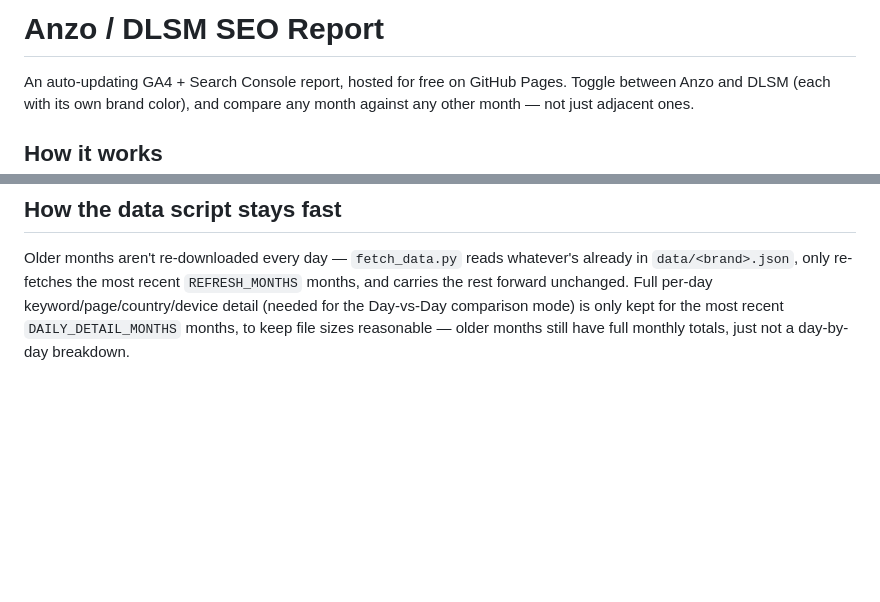
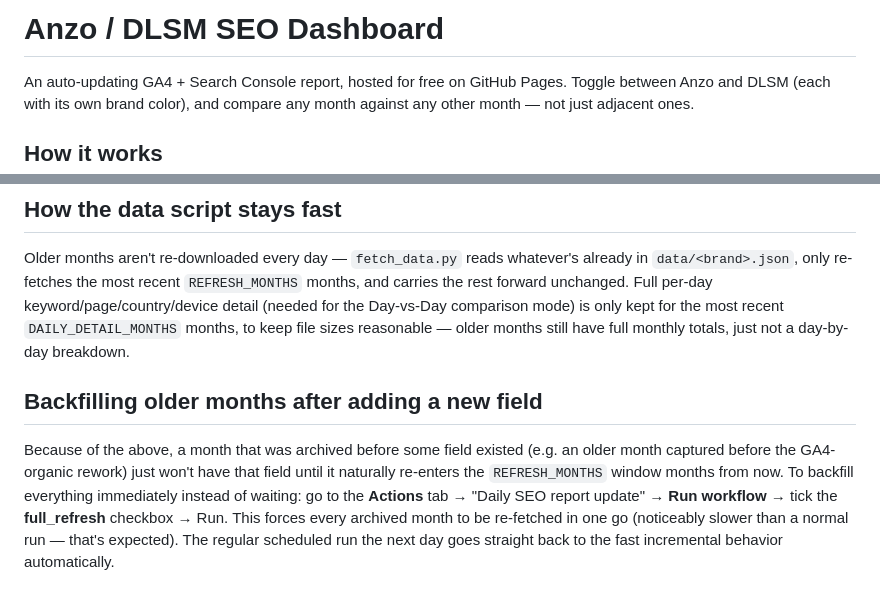
Before and after one commit to Winston9799/seo-report, a Markdown page: README.md, 2 parts joined by grey strips. Drawn GitHub-style; blank space fills up the shorter version.

Commit message:
Revise title and enhance backfilling instructions
Updated the title and added a section on backfilling older months.

```diff
--- a/README.md
+++ b/README.md
@@ -1,4 +1,4 @@
-# Anzo / DLSM SEO Report
+# Anzo / DLSM SEO Dashboard
 
 An auto-updating GA4 + Search Console report, hosted for free on GitHub Pages.
 Toggle between Anzo and DLSM (each with its own brand color), and compare
@@ -46,3 +46,13 @@ carries the rest forward unchanged. Full per-day keyword/page/country/device det
 (needed for the Day-vs-Day comparison mode) is only kept for the most recent
 `DAILY_DETAIL_MONTHS` months, to keep file sizes reasonable — older months still have
 full monthly totals, just not a day-by-day breakdown.
+
+## Backfilling older months after adding a new field
+Because of the above, a month that was archived before some field existed (e.g. an
+older month captured before the GA4-organic rework) just won't have that field until
+it naturally re-enters the `REFRESH_MONTHS` window months from now. To backfill
+everything immediately instead of waiting: go to the **Actions** tab → "Daily SEO
+report update" → **Run workflow** → tick the **full_refresh** checkbox → Run. This
+forces every archived month to be re-fetched in one go (noticeably slower than a
+normal run — that's expected). The regular scheduled run the next day goes straight
+back to the fast incremental behavior automatically.
```
